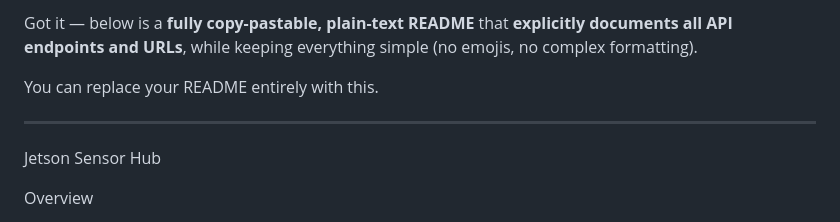
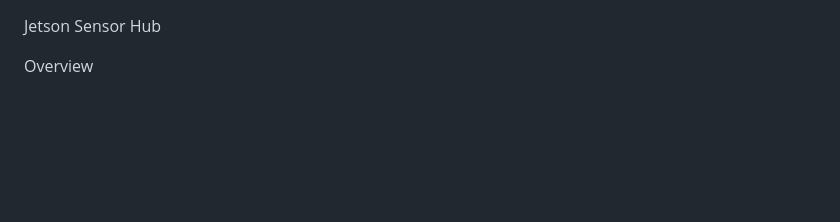
Before and after one commit to ompatel181005/Sensor_cluster_API, a Markdown page: README.md, the part around the change. GitHub-like rendering; blank space fills up the shorter version.

Commit message:
Update README to remove unnecessary content
Removed introductory text from README.

```diff
--- a/README.md
+++ b/README.md
@@ -1,9 +1,3 @@
-Got it — below is a **fully copy-pastable, plain-text README** that **explicitly documents all API endpoints and URLs**, while keeping everything simple (no emojis, no complex formatting).
-
-You can replace your README entirely with this.
-
----
-
 Jetson Sensor Hub
 
 Overview
```
